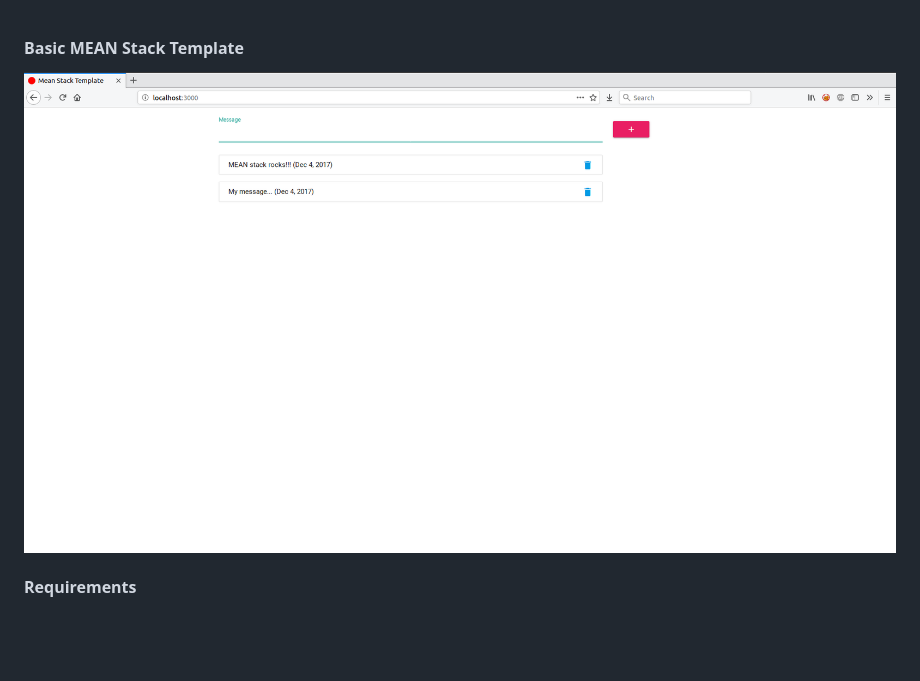
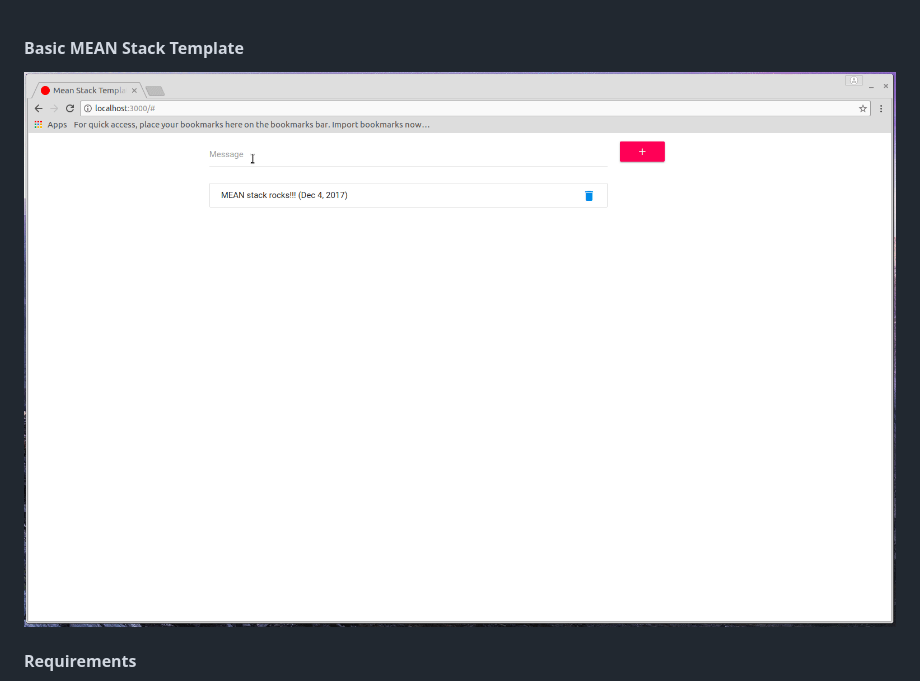
Before and after one commit to dkreider/mean-stack-template, a Markdown page: README.md, the part around the change. Rendered like a GitHub page; pictures changed too: assets/mean-stack-template.gif (added); blank space fills up the shorter version.

Commit message:
add gif demo

```diff
--- a/README.md
+++ b/README.md
@@ -1,5 +1,5 @@
 #### Basic MEAN Stack Template
-![MEAN stack pic](assets/mean-stack.png)
+![MEAN stack pic](assets/mean-stack-template.gif)
 
 #### Requirements
 - [Node.js](https://nodejs.org/)
```
